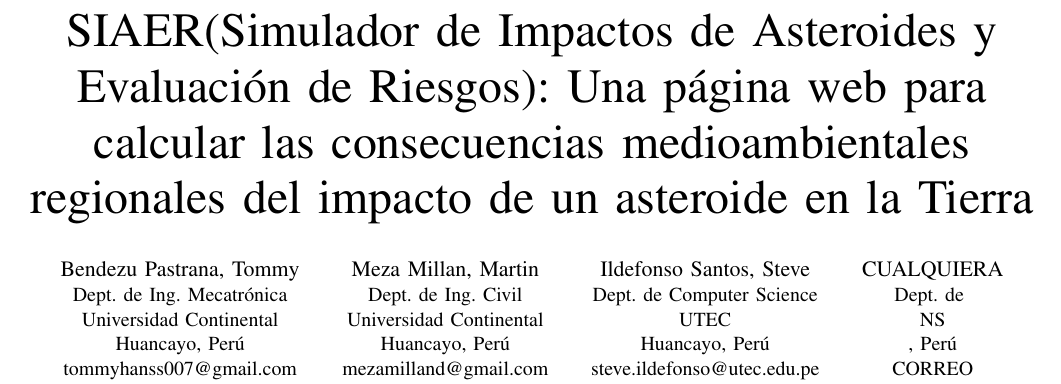
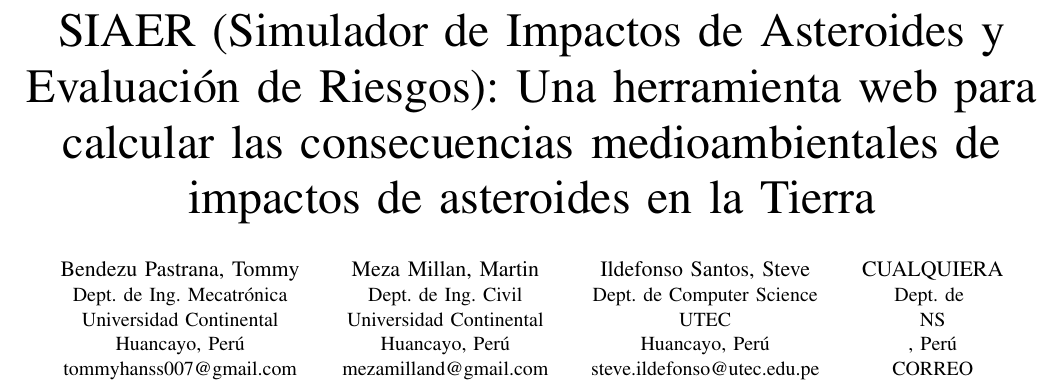
Before and after one commit to stiffis/meteor-madness, a LaTeX paper (docs/ANTEPROYECTO/MeteorMadness.tex): part of page 1 of 3, cut so that both start at the same text. Compiled offline with pdfLaTeX.

Commit message:
docs: title improved

```diff
--- a/docs/ANTEPROYECTO/MeteorMadness.tex
+++ b/docs/ANTEPROYECTO/MeteorMadness.tex
@@ -328,8 +328,9 @@
 % not capitalized unless they are the first or last word of the title.
 % Linebreaks \\ can be used within to get better formatting as desired.
 % Do not put math or special symbols in the title.
-\title{SIAER(Simulador de Impactos de Asteroides y Evaluación de Riesgos): Una página web
-para calcular las consecuencias medioambientales regionales del impacto de un asteroide en la Tierra}
+\title{SIAER (Simulador de Impactos de Asteroides y Evaluación de Riesgos): Una
+herramienta web para calcular las consecuencias medioambientales de impactos de
+asteroides en la Tierra}
 
 
 % author names and affiliations
```
